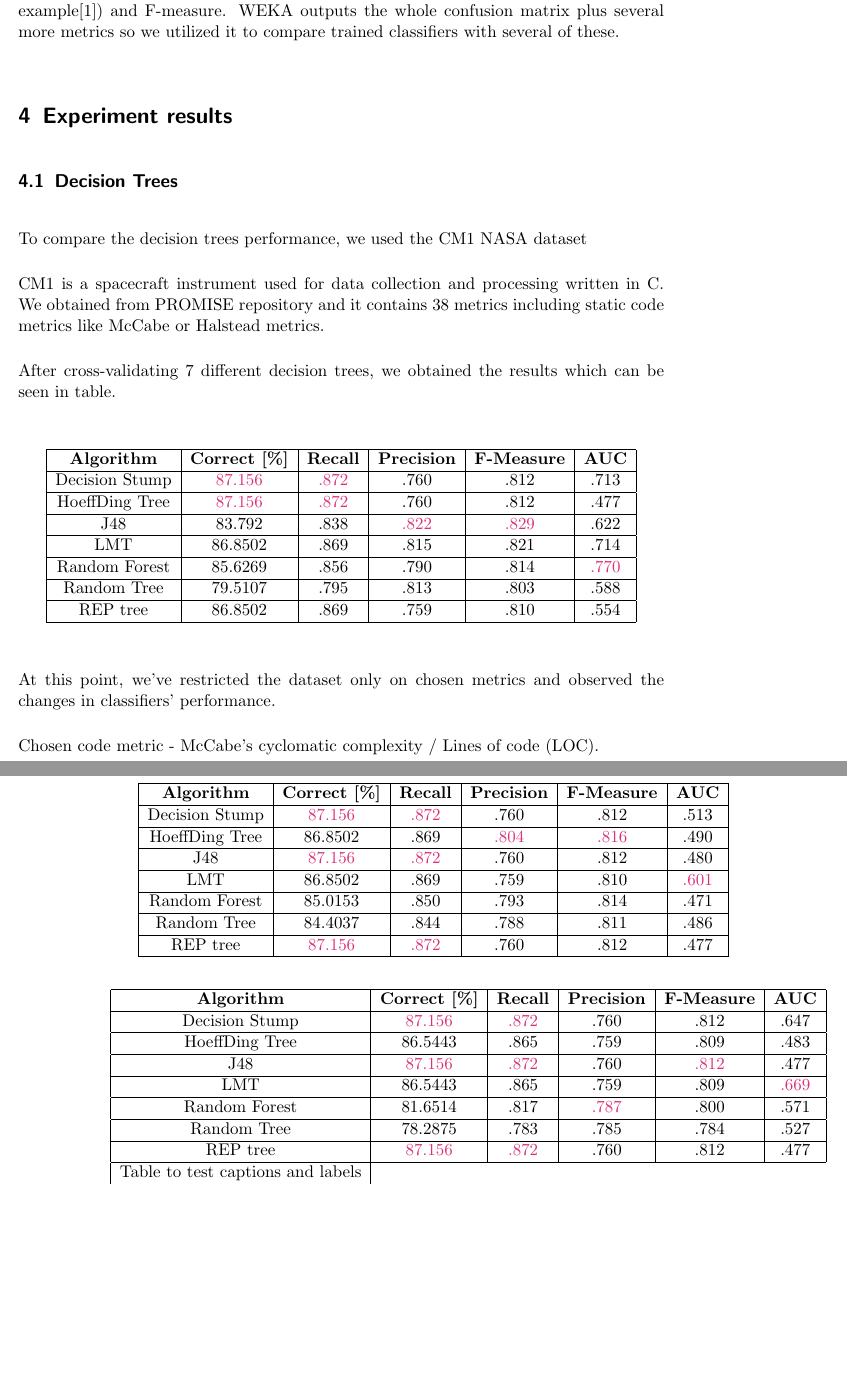
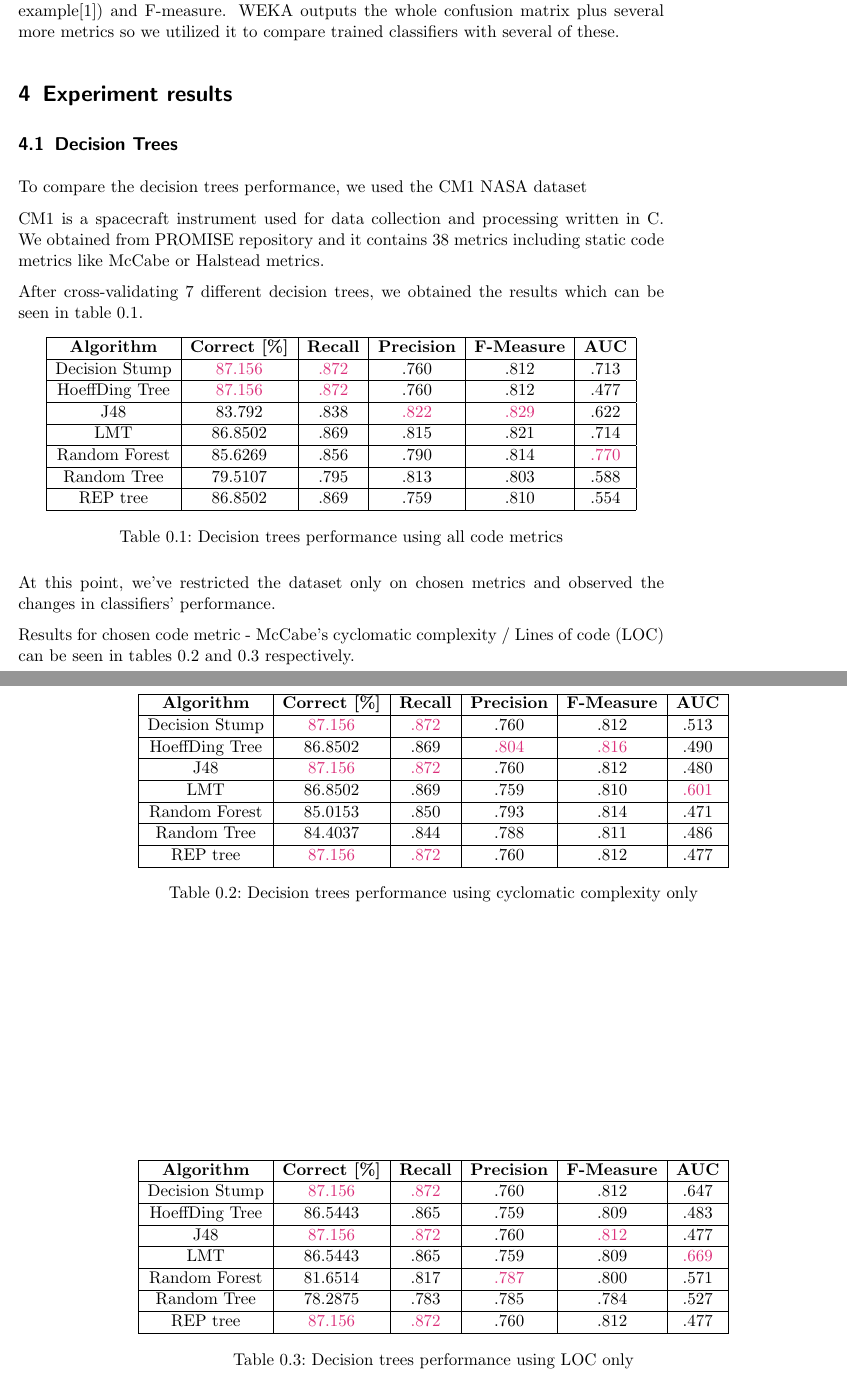
Before and after one commit to DurkoMatko/LFU_DefectPrediction, a LaTeX book (seminarpaper.tex, which reads results.tex): two parts of pages 4 and 5 of 6, joined at a grey line, cut so that both start at the same text, the shorter picture padded with empty space. Compiled offline with pdfLaTeX.

Commit message:
table captions added

```diff
--- a/results.tex
+++ b/results.tex
@@ -3,10 +3,12 @@ To compare the decision trees performance, we used the CM1 NASA dataset
 
 CM1 is a spacecraft instrument used for data collection and processing written in C. We obtained from PROMISE repository and it contains 38 metrics including static code metrics like McCabe or Halstead metrics.
 
-After cross-validating 7 different decision trees, we obtained the results which can be seen in table.
+After cross-validating 7 different decision trees, we obtained the results which can be seen in table \ref{table:DT_allMetrics}.
 
 \definecolor{myRed}{RGB}{219, 48, 122}
-\begin{center}
+
+\begin{table}[h!]
+\centering
 \begin{tabular}{ |c|c|c|c|c|c| }
  \hline
  \textbf{Algorithm} & \textbf{Correct [\%]} & \textbf{Recall} & \textbf{Precision} & \textbf{F-Measure} & \textbf{AUC}  \\
@@ -26,14 +28,17 @@ After cross-validating 7 different decision trees, we obtained the results which
  REP tree  & 86.8502 & .869 & .759 & .810 & .554   \\
  \hline
 \end{tabular}
-\end{center}
+\caption{Decision trees performance using all code metrics}
+\label{table:DT_allMetrics}
+\end{table}
 
 
 At this point, we've restricted the dataset only on chosen metrics and observed the changes  in classifiers' performance.
 
-Chosen code metric - McCabe's cyclomatic complexity / Lines of code (LOC).
+Results for chosen code metric - McCabe's cyclomatic complexity / Lines of code (LOC) can be seen in tables \ref{table:DT_complexity} and \ref{table:DT_LOC} respectively.
 
-\begin{center}
+\begin{table}[h!]
+\centering
 \begin{tabular}{ |c|c|c|c|c|c| }
  \hline
  \textbf{Algorithm} & \textbf{Correct [\%]} &  \textbf{Recall} & \textbf{Precision} & \textbf{F-Measure} & \textbf{AUC}  \\
@@ -53,10 +58,13 @@ Chosen code metric - McCabe's cyclomatic complexity / Lines of code (LOC).
  REP tree  & \textcolor{myRed}{87.156} & \textcolor{myRed}{.872} & .760 & .812 & .477 \\
  \hline
 \end{tabular}
-\end{center}
+\caption{Decision trees performance using cyclomatic complexity only}
+\label{table:DT_complexity}
+\end{table}
 
 
-\begin{center}
+\begin{table}[h!]
+\centering
 \begin{tabular}{ |c|c|c|c|c|c| }
  \hline
  \textbf{Algorithm} & \textbf{Correct [\%]} &  \textbf{Recall} & \textbf{Precision} & \textbf{F-Measure} & \textbf{AUC}  \\
@@ -75,6 +83,8 @@ Chosen code metric - McCabe's cyclomatic complexity / Lines of code (LOC).
  \hline
  REP tree  & \textcolor{myRed}{87.156} & \textcolor{myRed}{.872} & .760 & .812 & .477 \\
  \hline
-\caption{Table to test captions and labels}
+
 \end{tabular}
-\end{center}
+\caption{Decision trees performance using LOC only}
+\label{table:DT_LOC}
+\end{table}
```
Also changed, not shown: seminarpaper.pdf, 3 other files.
